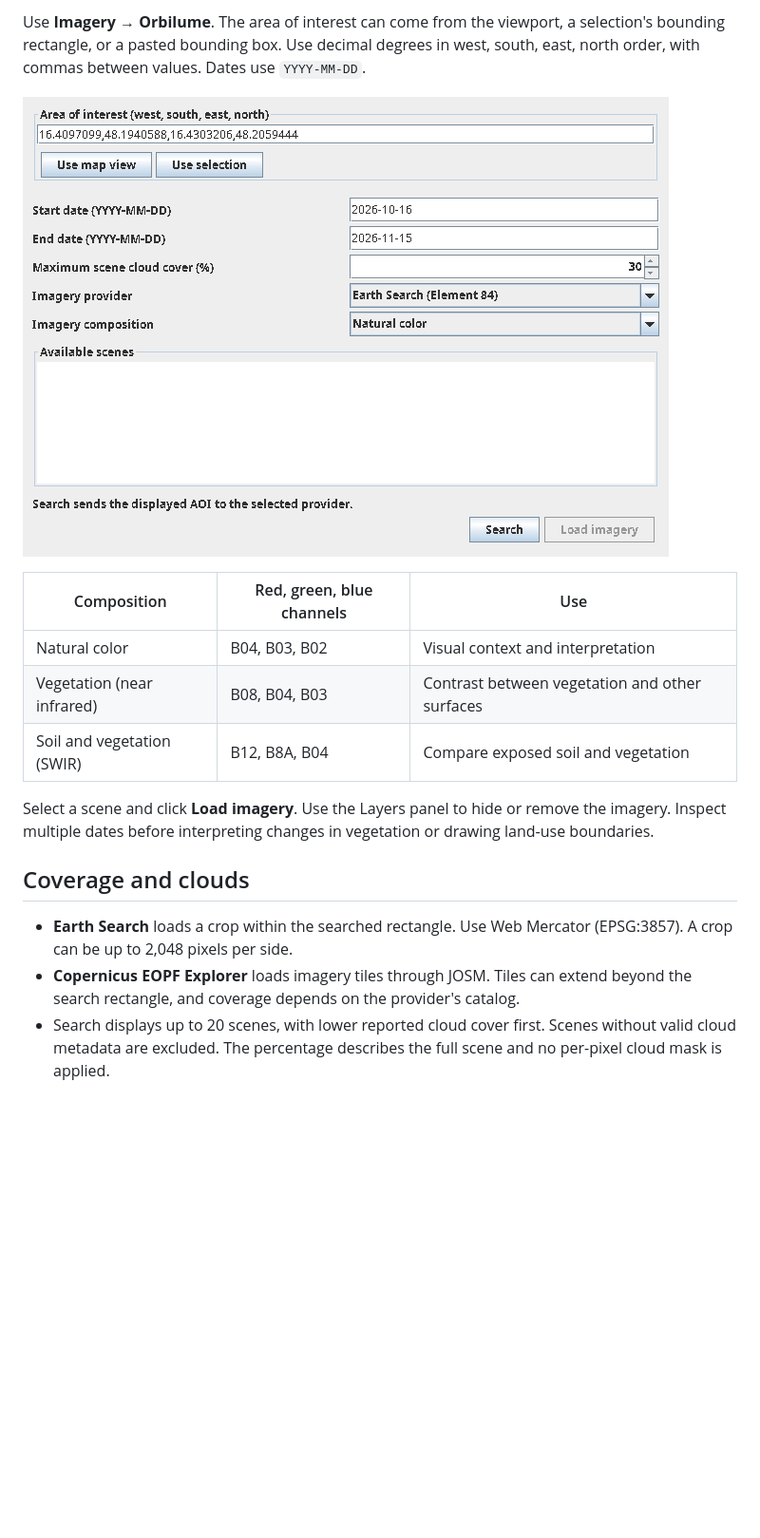
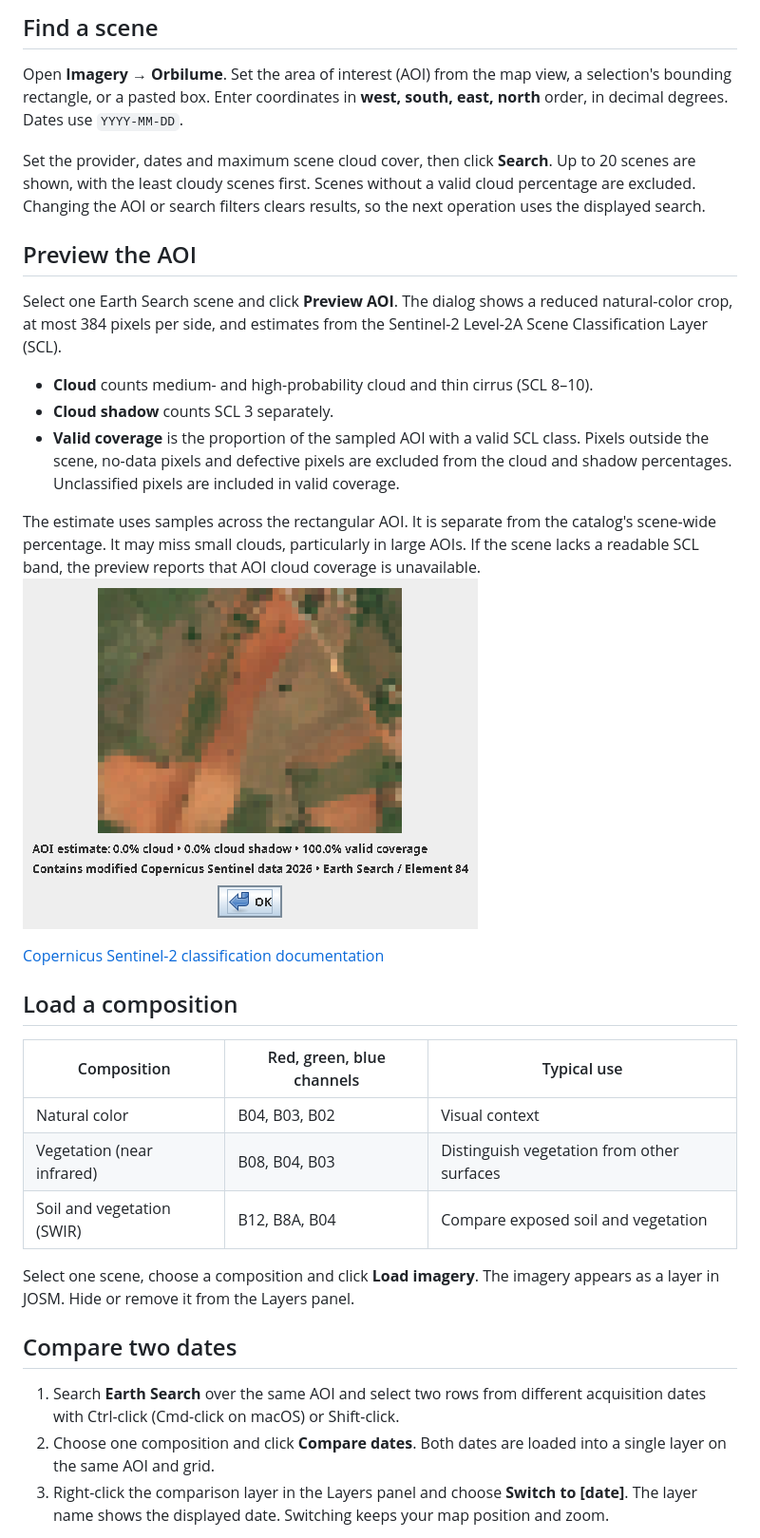
Before and after one commit to erickfaria/orbilume, a Markdown page: docs/User-Guide.md, the part around one of its changes. Shown at 95% size. Rendered like a GitHub page; pictures changed too: docs/images/orbilume-preview.png (added), docs/images/orbilume-search.png (deleted); blank space fills up the shorter version.

```diff
--- a/docs/User-Guide.md
+++ b/docs/User-Guide.md
@@ -4,19 +4,36 @@
 
-Use **Imagery → Orbilume**. The area of interest can come from the viewport, a selection's bounding rectangle, or a pasted bounding box. Use decimal degrees in west, south, east, north order, with commas between values. Dates use `YYYY-MM-DD`.
+## Find a scene
 
-![Orbilume search dialog with area, dates, scene cloud limit, provider, and composition settings](images/orbilume-search.png)
+Open **Imagery → Orbilume**. Set the area of interest (AOI) from the map view, a selection's bounding rectangle, or a pasted box. Enter coordinates in **west, south, east, north** order, in decimal degrees. Dates use `YYYY-MM-DD`.
 
-| Composition | Red, green, blue channels | Use |
+Set the provider, dates and maximum scene cloud cover, then click **Search**. Up to 20 scenes are shown, with the least cloudy scenes first. Scenes without a valid cloud percentage are excluded. Changing the AOI or search filters clears results, so the next operation uses the displayed search.
+
+## Preview the AOI
+
+Select one Earth Search scene and click **Preview AOI**. The dialog shows a reduced natural-color crop, at most 384 pixels per side, and estimates from the Sentinel-2 Level-2A Scene Classification Layer (SCL).
+
+- **Cloud** counts medium- and high-probability cloud and thin cirrus (SCL 8–10).
+- **Cloud shadow** counts SCL 3 separately.
+- **Valid coverage** is the proportion of the sampled AOI with a valid SCL class. Pixels outside the scene, no-data pixels and defective pixels are excluded from the cloud and shadow percentages. Unclassified pixels are included in valid coverage.
+
+The estimate uses samples across the rectangular AOI. It is separate from the catalog's scene-wide percentage. It may miss small clouds, particularly in large AOIs. If the scene lacks a readable SCL band, the preview reports that AOI cloud coverage is unavailable.
+![Natural-color AOI preview with sample cloud, shadow, and coverage estimates](images/orbilume-preview.png)
+
+[Copernicus Sentinel-2 classification documentation](https://sentiwiki.copernicus.eu/web/s2-processing)
+
+## Load a composition
+
+| Composition | Red, green, blue channels | Typical use |
 | --- | --- | --- |
-| Natural color | B04, B03, B02 | Visual context and interpretation |
-| Vegetation (near infrared) | B08, B04, B03 | Contrast between vegetation and other surfaces |
+| Natural color | B04, B03, B02 | Visual context |
+| Vegetation (near infrared) | B08, B04, B03 | Distinguish vegetation from other surfaces |
 | Soil and vegetation (SWIR) | B12, B8A, B04 | Compare exposed soil and vegetation |
 
-Select a scene and click **Load imagery**. Use the Layers panel to hide or remove the imagery. Inspect multiple dates before interpreting changes in vegetation or drawing land-use boundaries.
+Select one scene, choose a composition and click **Load imagery**. The imagery appears as a layer in JOSM. Hide or remove it from the Layers panel.
 
-## Coverage and clouds
+## Compare two dates
 
-- **Earth Search** loads a crop within the searched rectangle. Use Web Mercator (EPSG:3857). A crop can be up to 2,048 pixels per side.
-- **Copernicus EOPF Explorer** loads imagery tiles through JOSM. Tiles can extend beyond the search rectangle, and coverage depends on the provider's catalog.
-- Search displays up to 20 scenes, with lower reported cloud cover first. Scenes without valid cloud metadata are excluded. The percentage describes the full scene and no per-pixel cloud mask is applied.
+1. Search **Earth Search** over the same AOI and select two rows from different acquisition dates with Ctrl-click (Cmd-click on macOS) or Shift-click.
+2. Choose one composition and click **Compare dates**. Both dates are loaded into a single layer on the same AOI and grid.
+3. Right-click the comparison layer in the Layers panel and choose **Switch to [date]**. The layer name shows the displayed date. Switching keeps your map position and zoom.
 
```
Also changed, not shown: other parts of docs/User-Guide.md (+19 -4 lines), README.md (+30 -17 lines), 5 other files.
